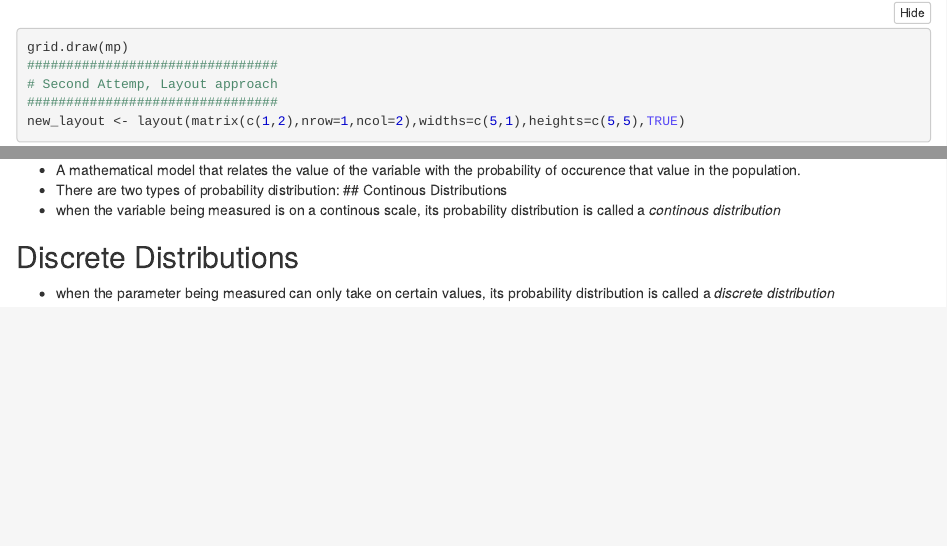
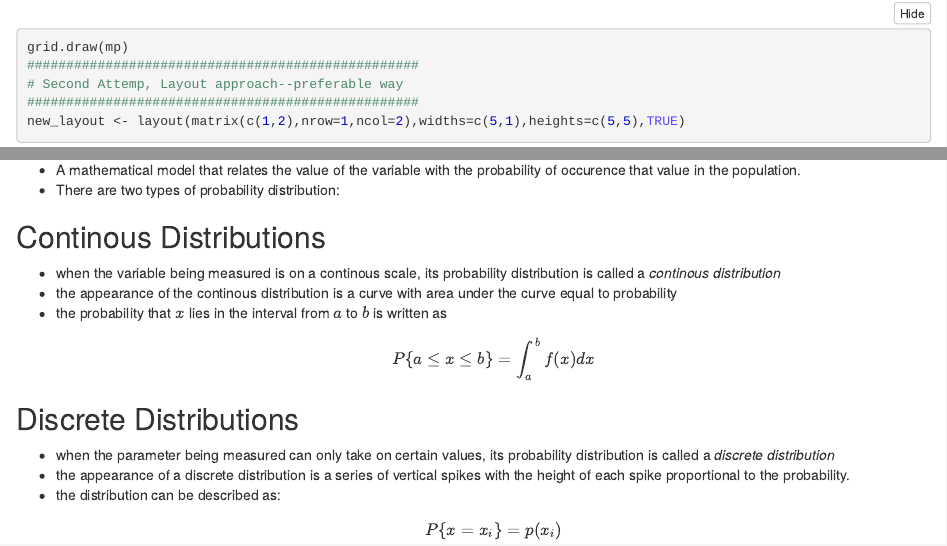
Before and after one commit to stchiou/bootcamp, an R Markdown document (ch3.Rmd): the page in a window 1100 px wide, from 1560 px down before the commit and from 1430 px down after it, so that both start at the same text, and a second part further down, joined at a grey line. The pictures show the output file ch3.nb.html that the author committed with the source, opened offline.

Commit message:
added equations for probability distributions

```diff
--- a/ch3.Rmd
+++ b/ch3.Rmd
@@ -35,9 +35,9 @@ mp <- ggMarginal(p,type="histogram",margins="y")
 grid.newpage()
 grid.draw(mp)
 
-################################
-# Second Attemp, Layout approach
-################################
+##################################################
+# Second Attemp, Layout approach--preferable way
+##################################################
 new_layout <- layout(matrix(c(1,2),nrow=1,ncol=2),widths=c(5,1),heights=c(5,5),TRUE)
 par(mar=c(5,4,2,0))
 plot(df,xlab="Times",ylab="Days",main="Marginal Plot")
@@ -101,8 +101,15 @@ text(x=bp$stats,y=0.7,labels=leg)
 # Probablity Distribution
 - A mathematical model that relates the value of the variable with the probability of occurence that value in the population.
 - There are two types of probability distribution:
+
 ## Continous Distributions
 - when the variable being measured is on a continous scale, its probability distribution is called a _continous distribution_
+- the appearance of the continous distribution is a curve with area under the curve equal to probability
+- the probability that $x$ lies in the interval from $a$ to $b$ is written as
+$$P\{a\le{x}\le{b}\}=\int_a^b f(x)dx$$
 
 ## Discrete Distributions
 - when the parameter being measured can only take on certain values, its probability distribution is called a _discrete distribution_
+- the appearance of a discrete distribution is a series of vertical spikes with the height of each spike proportional to the probability.
+- the distribution can be described as:
+$$P\{x=x_i\}=p(x_i)$$
```
Also changed, not shown: ch3.nb.html.
